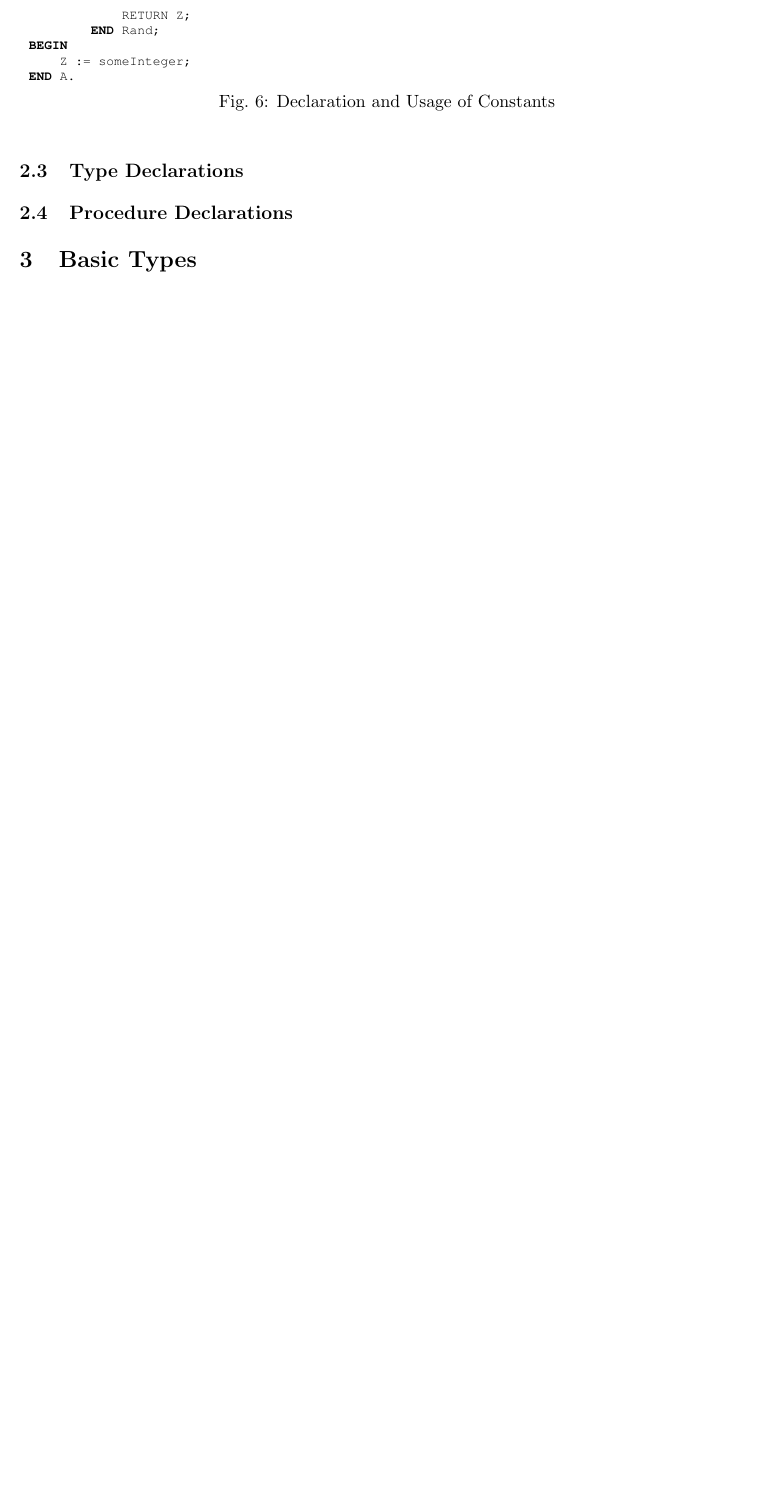
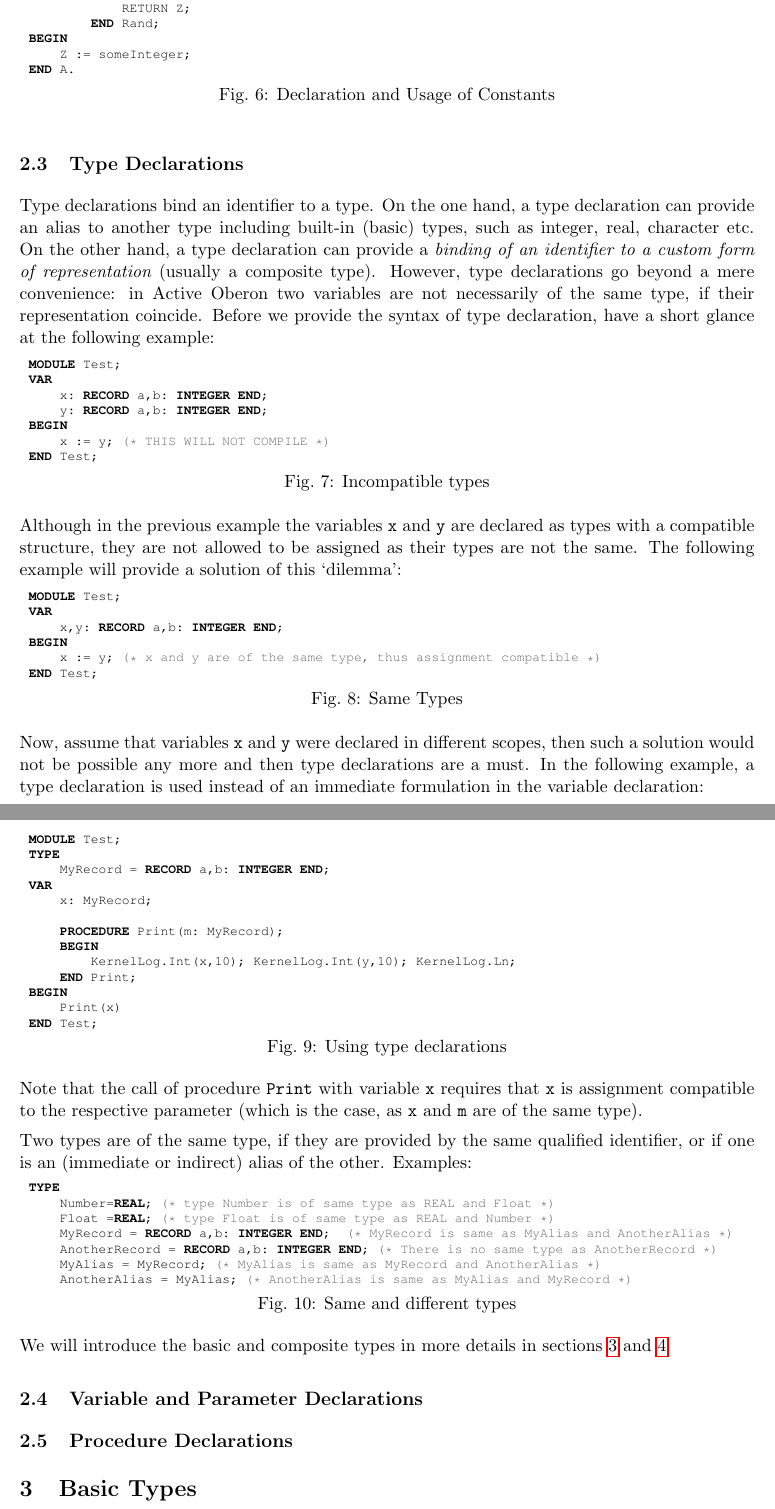
Before and after one commit to schierlm/Oberon-A2-Archive, a LaTeX document (Resources/Documentation/ShortCourse/ShortCourseActiveOberon.tex): part of page 7 of 9 before the commit and two parts of pages 7 and 8 of 10 after it, the two joined at a grey line, cut so that both start at the same text, the shorter picture padded with empty space. Compiled offline with pdfLaTeX.

Commit message:
[r1970] Type Declaration Section

```diff
--- a/Resources/Documentation/ShortCourse/ShortCourseActiveOberon.tex
+++ b/Resources/Documentation/ShortCourse/ShortCourseActiveOberon.tex
@@ -51,7 +51,7 @@ morestring=[b]",
 \lstdefinelanguage{Oberon}[]{Pascal}%
   {morekeywords={len,module,import},%
    sensitive=f,%
-    morecomment=[s][\color{red}]{(*!}{*)}
+    morecomment=[s][\color{red}]{(*!}{!*)}
   }[keywords]%
 \lstset{language=Oberon,
 basicstyle=\scriptsize\progfont,keywordstyle=\kwfont ,identifierstyle=\progfont,
@@ -280,10 +280,63 @@ END A.
 \end{lstlisting}
 
 \subsection{Type Declarations}
+Type declarations bind an identifier to a type. On the one hand, a type declaration can provide an alias to another type including built-in (basic) types, such as integer, real, character etc. On the other hand, a type declaration can provide a {\em binding of an identifier to a custom form of representation} (usually a composite type). However, type declarations go beyond a mere convenience: in Active Oberon two variables are not necessarily of the same type, if their representation coincide. Before we provide the syntax of type declaration, have a short glance at the following example:
+\begin{lstlisting}[language=Oberon,frame=none,caption={Incompatible types}]
+MODULE Test;
+VAR
+    x: RECORD a,b: INTEGER END;
+    y: RECORD a,b: INTEGER END;
+BEGIN
+    x := y; (* THIS WILL NOT COMPILE *)
+END Test;
+\end{lstlisting}
+Although in the previous example the variables \verb+x+ and \verb+y+ are declared as types with a compatible structure, they are not allowed to be assigned as their types are not the same. The following example will provide a solution of this `dilemma':
+\begin{lstlisting}[language=Oberon,frame=none,caption={Same Types}]
+MODULE Test;
+VAR
+    x,y: RECORD a,b: INTEGER END;
+BEGIN
+    x := y; (* x and y are of the same type, thus assignment compatible *)
+END Test;
+\end{lstlisting}
+Now, assume that variables \verb+x+ and \verb+y+ were declared in different scopes, then such a solution would not be possible any more and then type declarations are a must. In the following example, a type declaration is used instead of an immediate formulation in the variable declaration:
+\begin{lstlisting}[language=Oberon,frame=none,caption={Using type declarations}]
+MODULE Test;
+TYPE
+    MyRecord = RECORD a,b: INTEGER END;
+VAR
+    x: MyRecord;
+
+    PROCEDURE Print(m: MyRecord);
+    BEGIN
+        KernelLog.Int(x,10); KernelLog.Int(y,10); KernelLog.Ln;
+    END Print;
+BEGIN
+    Print(x)
+END Test;
+\end{lstlisting}
+Note that the call of procedure \verb+Print+ with variable \verb+x+ requires that \verb+x+ is assignment compatible to the respective parameter (which is the case, as \verb+x+ and \verb+m+ are of the same type).
+
+Two types are of the same type, if they are provided by the same qualified identifier, or if one is an (immediate or indirect) alias of the other. Examples:
+\begin{lstlisting}[language=Oberon,frame=none,caption={Same and different types}]
+TYPE
+    Number=REAL; (* type Number is of same type as REAL and Float *)
+    Float =REAL; (* type Float is of same type as REAL and Number *)
+    MyRecord = RECORD a,b: INTEGER END;  (* MyRecord is same as MyAlias and AnotherAlias *)
+    AnotherRecord = RECORD a,b: INTEGER END; (* There is no same type as AnotherRecord *)
+    MyAlias = MyRecord; (* MyAlias is same as MyRecord and AnotherAlias *)
+    AnotherAlias = MyAlias; (* AnotherAlias is same as MyAlias and MyRecord *)
+\end{lstlisting}
+
+We will introduce the basic and composite types in more details in sections \ref{section:BasicTypes} and \ref{section:CompositeTypes}
+
+\subsection{Variable and Parameter Declarations}
 
 \subsection{Procedure Declarations}
 
-\section{Basic Types}
+\section{Basic Types}\label{section:BasicTypes}
+
+\section{Composite Types}\label{section:CompositeTypes}
 
 \section{Active Objects}
 
```
Also changed, not shown: Resources/Documentation/ShortCourse/ShortCourseActiveOberon.tex (2 more changed lines).
